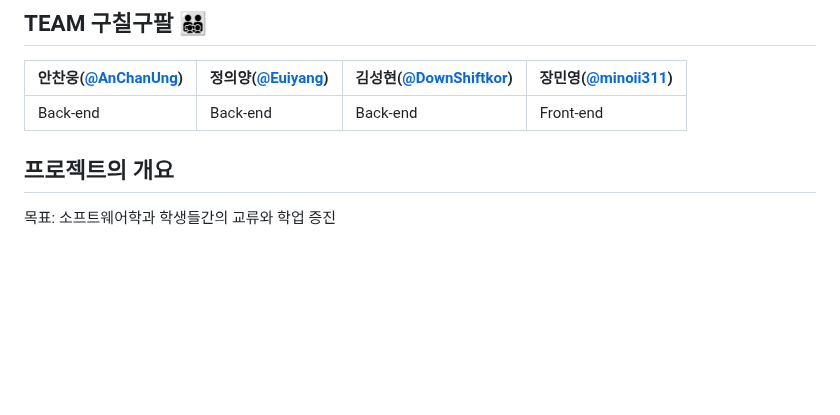
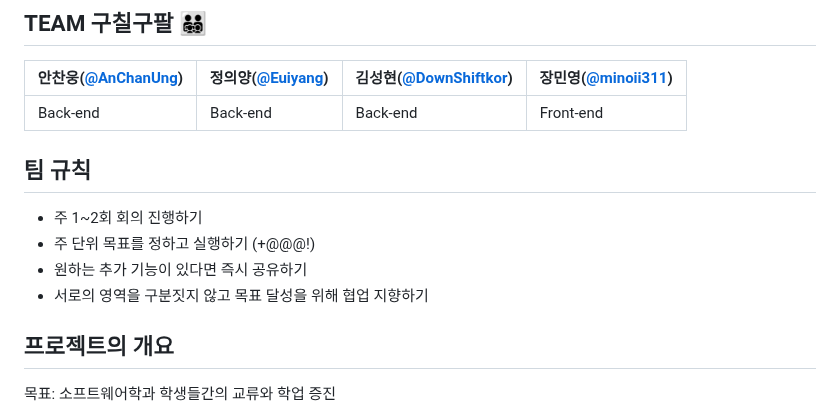
Before and after one commit to euiyang/2023_Capstone_design_areum, a Markdown page: README.md, the part around the change. GitHub-like rendering; blank space fills up the shorter version.

```diff
--- a/README.md
+++ b/README.md
@@ -8,6 +8,13 @@
 |---|---|---|---|
 |Back-end|Back-end|Back-end|Front-end|
 
+
+## 팀 규칙
+
+- 주 1~2회 회의 진행하기
+- 주 단위 목표를 정하고 실행하기 (+@@@!)
+- 원하는 추가 기능이 있다면 즉시 공유하기
+- 서로의 영역을 구분짓지 않고 목표 달성을 위해 협업 지향하기
 
 
 
```
